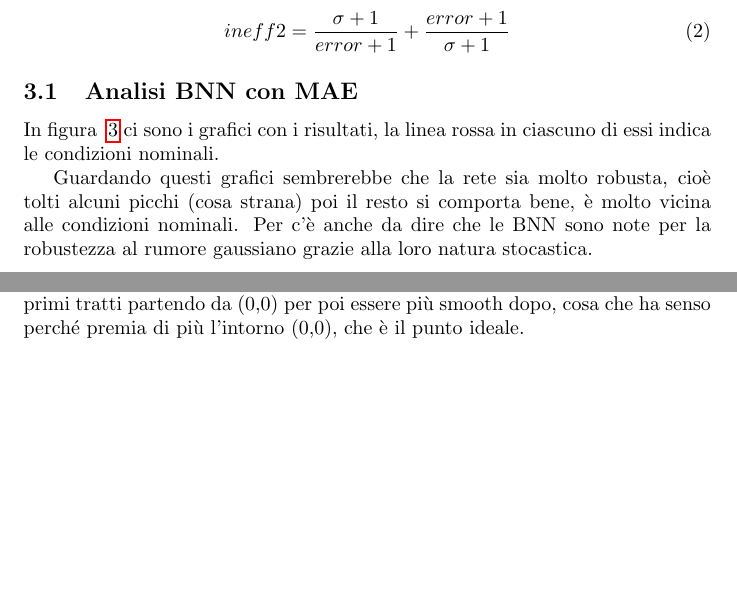
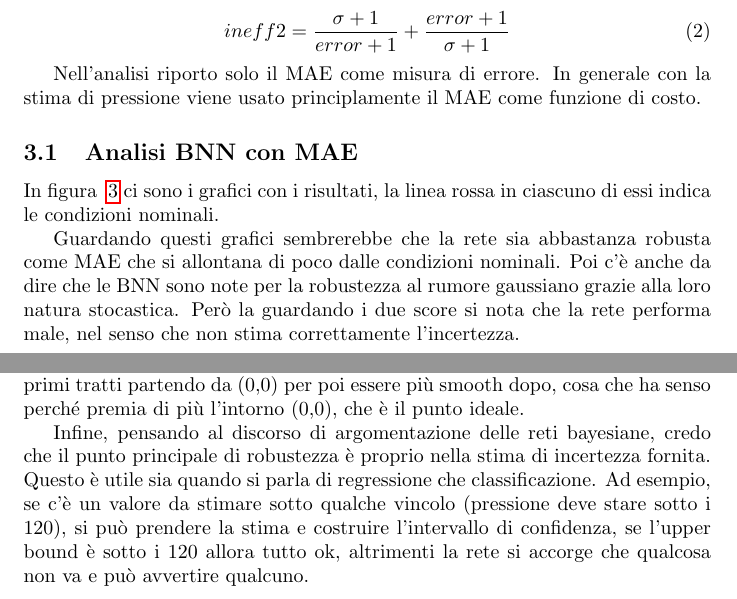
Before and after one commit to wasim-essbai/MasterThesis, a LaTeX document (reports/report 1/report1.tex): two parts of pages 5 and 6 of 8 before the commit and two parts of pages 5 and 7 of 9 after it, joined at a grey line, cut so that both start at the same text, the shorter picture padded with empty space. Compiled offline with pdfLaTeX.

Commit message:
fix report

```diff
--- a/reports/report 1/report1.tex
+++ b/reports/report 1/report1.tex
@@ -163,6 +163,8 @@
 		ineff2 = \frac{\sigma + 1}{error + 1} + \frac{error + 1}{\sigma + 1}
 	\end{equation}
 
+	Nell'analisi riporto solo il MAE come misura di errore. In generale con la stima di pressione viene usato principlamente il MAE come funzione di costo.
+
 	\subsection{Analisi BNN con MAE}
 	In figura ~\ref{fig:mae_bnn} ci sono i grafici con i risultati, la linea rossa in ciascuno di essi indica le condizioni nominali.
 
@@ -197,6 +199,7 @@
 		\label{fig:mae_bnn}
 	\end{figure}
 
-	Guardando questi grafici sembrerebbe che la rete sia molto robusta, cioè tolti alcuni picchi (cosa strana) poi il resto si comporta bene, è molto vicina alle condizioni nominali. Per c'è anche da dire che le BNN sono note per la robustezza al rumore gaussiano grazie alla loro natura stocastica.
+	Guardando questi grafici sembrerebbe che la rete sia abbastanza robusta come MAE che si allontana di poco dalle condizioni nominali. Poi c'è anche da dire che le BNN sono note per la robustezza al rumore gaussiano grazie alla loro natura stocastica.
+	Però la guardando i due score si nota che la rete performa male, nel senso che non stima correttamente l'incertezza.
 
 	\subsection{Analisi BNN con MAPE}
@@ -271,6 +274,7 @@
 	\subsection{Considerazioni teoriche}
 	Le due formule \Eq~\ref{eff1} ed \Eq~\ref{eff2} misurano una sorta di inefficienza della rete. Le due formule sembrerebbe che si comportino in modo molto simile, tranne per il fatto che \Eq~\ref{eff2} può essere invertita senza problema, quindi essere usata come misura di bontà. Però forse non è tanto utile come cosa, nel senso che tutte le metriche su reti neurali tendono a valutare quanto la rete performa male e non il viceversa. Tra due \Eq~\ref{eff1} secondo me ha più senso, anche se non invertibile. Ha senso perché è come se fosse un'estensione dell'errore classico, ovvero mettendosi nel caso deterministico con $\sigma=0$ di ritorna ad avere solo la misura di errore, cosa che ne giustifica l'utilizzo. Poi anche il suo andamento è più 'deciso' nei primi tratti partendo da (0,0) per poi essere più smooth dopo, cosa che ha senso perché premia di più l'intorno (0,0), che è il punto ideale.
 
+	Infine, pensando al discorso di argomentazione delle reti bayesiane, credo che il punto principale di robustezza è proprio nella stima di incertezza fornita. Questo è utile sia quando si parla di regressione che classificazione. Ad esempio, se c'è un valore da stimare sotto qualche vincolo (pressione deve stare sotto i 120), si può prendere la stima e costruire l'intervallo di confidenza, se l'upper bound è sotto i 120 allora tutto ok, altrimenti la rete si accorge che qualcosa non va e può avvertire qualcuno.
 
 	\clearpage
 
```
Also changed, not shown: reports/report 1/ImageFiles/mae_bnn_ci.jpg, reports/report 1/ImageFiles/mae_bnn_eff1.jpg, reports/report 1/ImageFiles/mae_bnn_eff2.jpg, reports/report 1/ImageFiles/mae_bnn_mae.jpg, reports/report 1/ImageFiles/mape_bnn_ci.jpg, reports/report 1/ImageFiles/mape_bnn_eff1.jpg, reports/report 1/ImageFiles/mape_bnn_eff2.jpg, reports/report 1/ImageFiles/mape_bnn_mae.jpg, reports/report 1/ImageFiles/nll_bnn_ci.jpg, reports/report 1/ImageFiles/nll_bnn_eff1.jpg, reports/report 1/ImageFiles/nll_bnn_eff2.jpg, reports/report 1/ImageFiles/nll_bnn_mae.jpg, reports/report 1/report1.pdf, reports/report 1/report1.tex (6 more changed lines), 3 other files.
